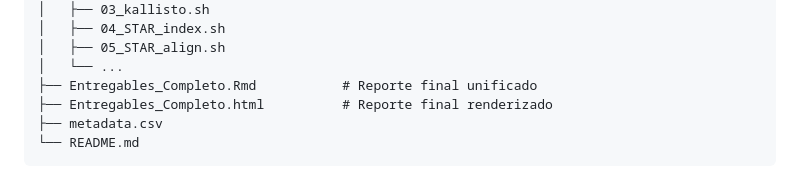
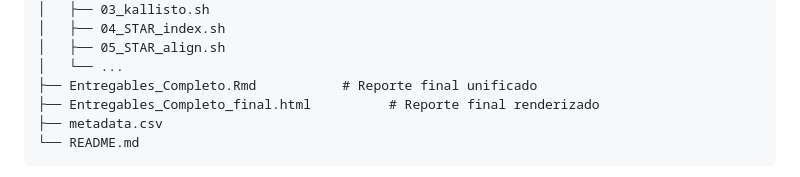
Before and after one commit to Rubi2120/RNAseq_Equipo4, a Markdown page: README.md, the part around one of its changes. GitHub-like rendering.

Commit message:
Corrige enlace al reporte final en README

````diff
--- a/README.md
+++ b/README.md
@@ -107,7 +107,7 @@ RNAseq_Equipo4/
 │   ├── 05_STAR_align.sh
 │   └── ...
 ├── Entregables_Completo.Rmd           # Reporte final unificado
-├── Entregables_Completo.html          # Reporte final renderizado
+├── Entregables_Completo_final.html          # Reporte final renderizado
 ├── metadata.csv
 └── README.md
 ```
````
Also changed, not shown: other parts of README.md (+1 -1 lines).
